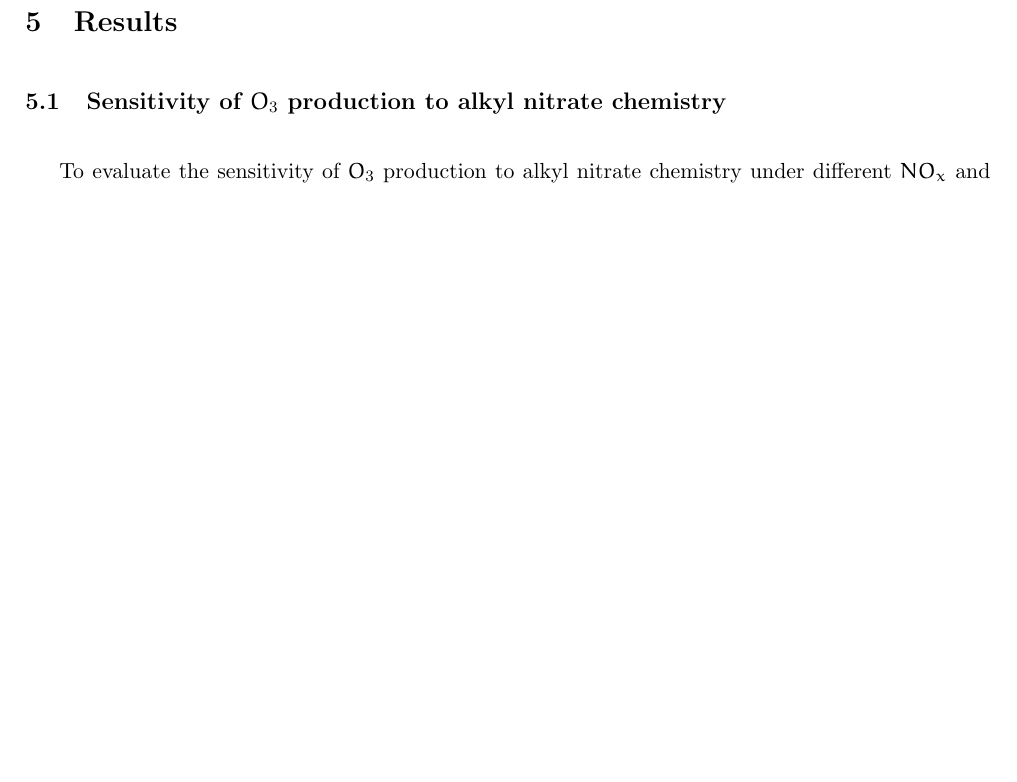
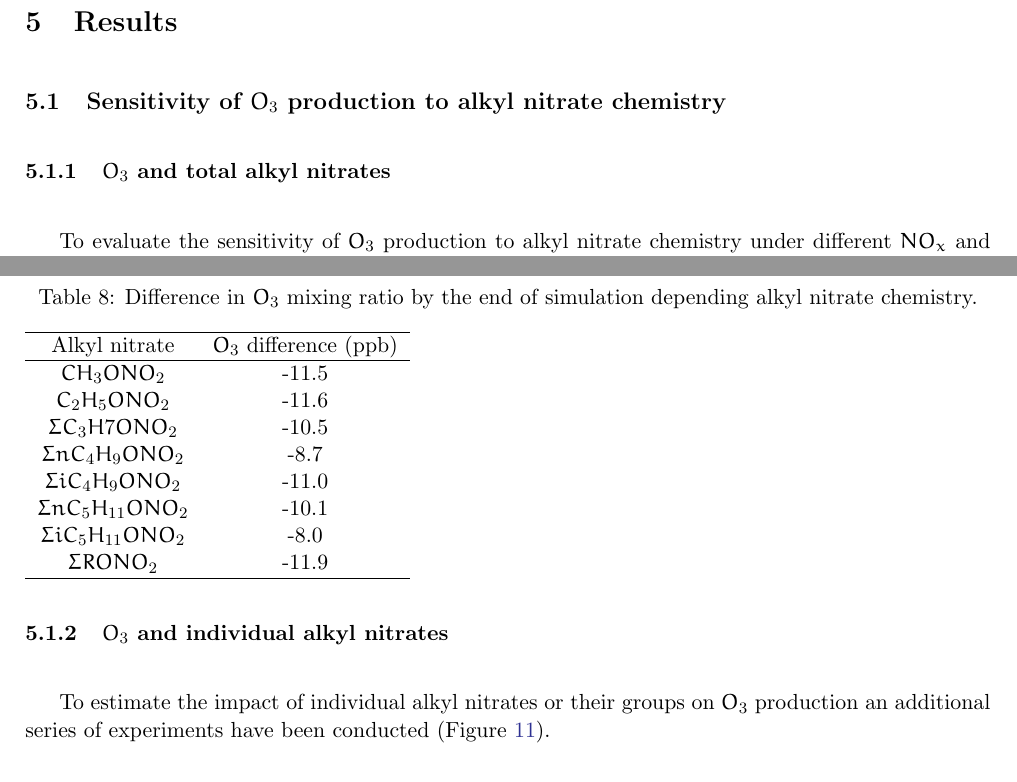
Before and after one commit to mzamyatina/msc_thesis, a LaTeX paper (MSc_diss.tex): part of page 22 of 33 before the commit and two parts of pages 22 and 24 of 36 after it, the two joined at a grey line, cut so that both start at the same text, the shorter picture padded with empty space. Compiled offline with pdfLaTeX.

Commit message:
Updates in section about O3 and groups of ANs

```diff
--- a/MSc_diss.tex
+++ b/MSc_diss.tex
@@ -695,6 +695,7 @@ One can see the same pattern in these two figures. At high $VOC$/$NO_x$ ratios,
 
 \section{Results} \label{sec:res}
 \subsection{Sensitivity of $O_3$ production to alkyl nitrate chemistry}\label{sec:res_O3ANsensetivity}
+\subsubsection{$O_3$ and total alkyl nitrates}
 
 To evaluate the sensitivity of $O_3$ production to alkyl nitrate chemistry under different $NO_x$ and $VOC$ conditions a number of simulations were carried out. In these simulations the chemical mechanism of the model was adjusted to either include or exclude the formation and loss of alkyl nitrates, which was accomplished by switching on and off all reactions that involve $RONO_2$ while keeping the rest of the mechanism unchanged.
 
@@ -791,3 +793,7 @@ To see what caused these changes it is useful to look at the net production of t
 \end{figure}
 %%%%%%%%%%%%%%%%%%%%%%%%%%%%%%%%%%%%%%%%%%%%%%%%%%%%%%%%%%%%%%%%%%%%%
 ! Dependence of alkyl nitrate yield on carbon number (paper about n-alkanes): bigger yield of ANs from larger carbon number means that the potential for contributing to photochemical air pollution may be less for the larger (C>6) n-alkanes that for the smaller ones.
+
+\subsubsection{$O_3$ and individual alkyl nitrates}
+
+To estimate the impact of individual alkyl nitrates or their groups on $O_3$ production an additional series of experiments have been conducted (Figure \ref{fig:timeO3diff10ppbNOx6VOC}).
@@ -794,3 +809,22 @@ To see what caused these changes it is useful to look at the net production of t
+\begin{table}
+\caption{Difference in $O_3$ mixing ratio by the end of simulation depending alkyl nitrate chemistry.}\label{tab:timeO3diff10ppbNOx6VOC}
+\begin{tabular}{cc}
+\hline
+Alkyl nitrate            & $O_3$ difference (ppb) \\
+\hline
+$CH_3ONO_2$              & -11.5 \\
+$C_2H_5ONO_2$            & -11.6 \\
+$\Sigma C_3H7ONO_2$      & -10.5 \\
+$\Sigma nC_4H_9ONO_2$    & -8.7  \\
+$\Sigma iC_4H_9ONO_2$    & -11.0 \\
+$\Sigma nC_5H_{11}ONO_2$ & -10.1 \\
+$\Sigma iC_5H_{11}ONO_2$ & -8.0  \\
+$\Sigma RONO_2$          & -11.9 \\
+\hline
+\end{tabular}
+\end{table}
+%%%%%%%%%%%%%%%%%%%%%%%%%%%%%%%%%%%%%%%%%%%%%%%%%%%%%%%%%%%%%%%%%%%%%
+
 
 \subsection{$O_3$ production and carbon bonds}\label{sec:res_O3ANCB}
 
```
Also changed, not shown: MSc_diss.tex (10 more changed lines).
